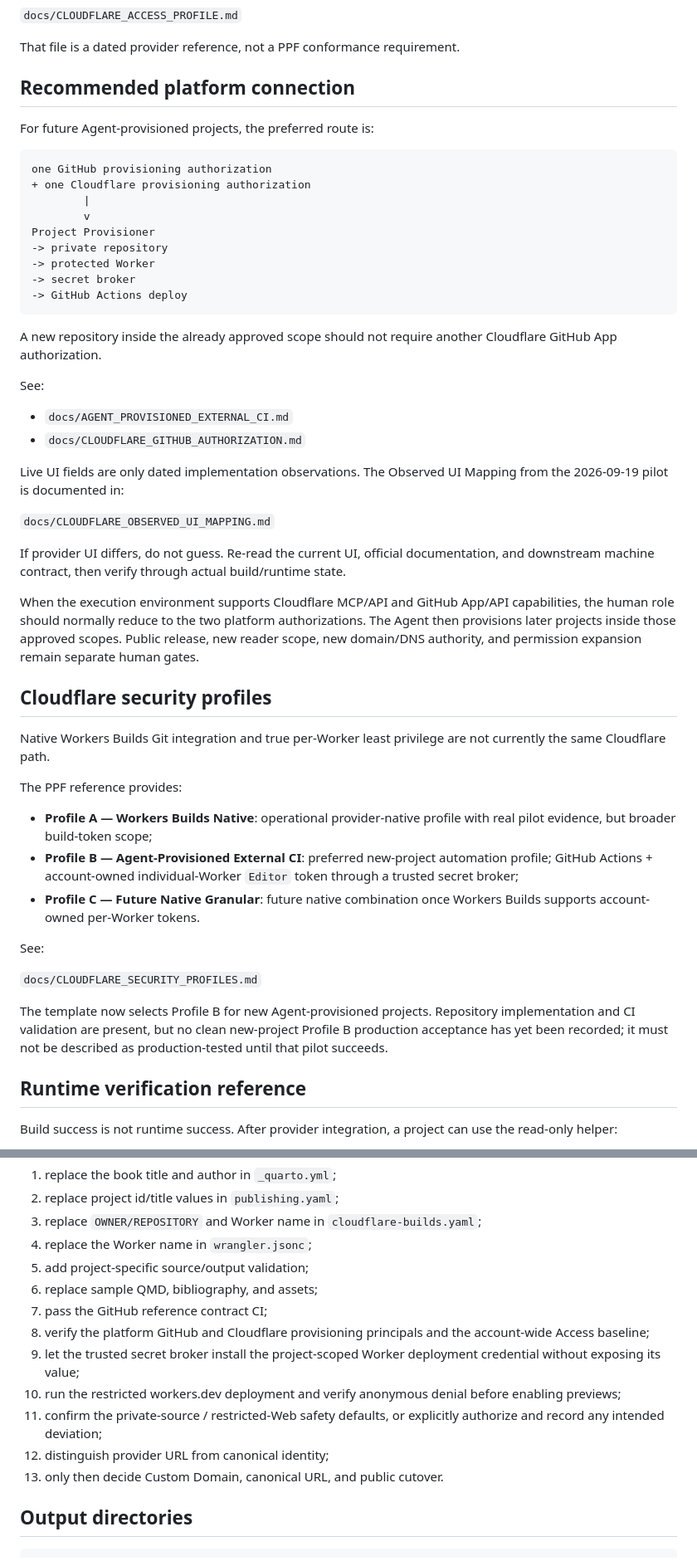
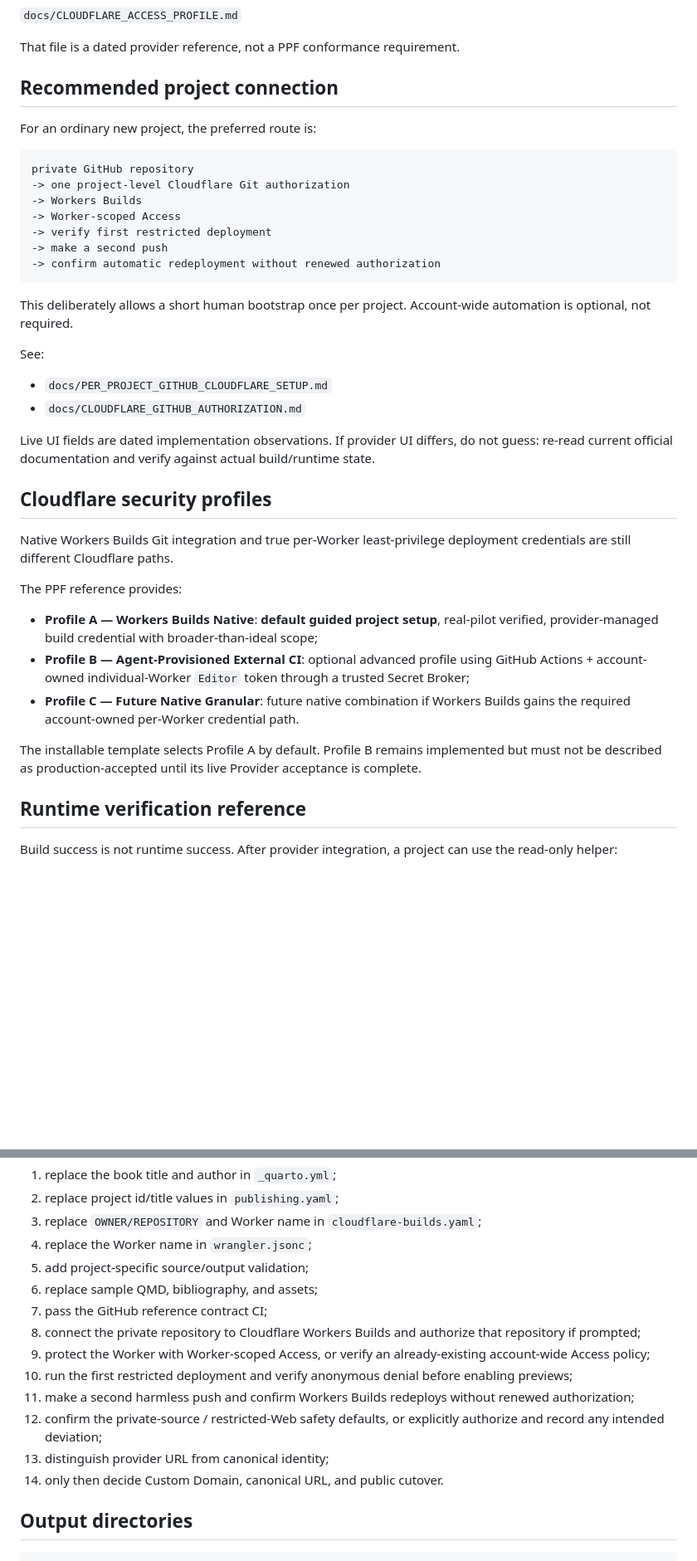
Before and after one commit to ChongLiuPhil/Personal-Publishing-Framework, a Markdown page: templates/quarto-book/README.md, 2 parts joined by grey strips. Shown at 83% size. Drawn GitHub-style; blank space fills up the shorter version.

Commit message:
docs: align Quarto template guide with per-project native default

````diff
--- a/templates/quarto-book/README.md
+++ b/templates/quarto-book/README.md
@@ -114,52 +113,40 @@ When restricted/private Web access is needed, the Cloudflare reference may use C
 
 That file is a dated provider reference, not a PPF conformance requirement.
 
-## Recommended platform connection
+## Recommended project connection
 
-For future Agent-provisioned projects, the preferred route is:
+For an ordinary new project, the preferred route is:
 
 ```text
-one GitHub provisioning authorization
-+ one Cloudflare provisioning authorization
-        |
-        v
-Project Provisioner
--> private repository
--> protected Worker
--> secret broker
--> GitHub Actions deploy
+private GitHub repository
+-> one project-level Cloudflare Git authorization
+-> Workers Builds
+-> Worker-scoped Access
+-> verify first restricted deployment
+-> make a second push
+-> confirm automatic redeployment without renewed authorization
 ```
 
-A new repository inside the already approved scope should not require another Cloudflare GitHub App authorization.
+This deliberately allows a short human bootstrap once per project. Account-wide automation is optional, not required.
 
 See:
 
-- `docs/AGENT_PROVISIONED_EXTERNAL_CI.md`
+- `docs/PER_PROJECT_GITHUB_CLOUDFLARE_SETUP.md`
 - `docs/CLOUDFLARE_GITHUB_AUTHORIZATION.md`
 
-Live UI fields are only dated implementation observations. The Observed UI Mapping from the 2026-09-19 pilot is documented in:
-
-`docs/CLOUDFLARE_OBSERVED_UI_MAPPING.md`
-
-If provider UI differs, do not guess. Re-read the current UI, official documentation, and downstream machine contract, then verify through actual build/runtime state.
-
-When the execution environment supports Cloudflare MCP/API and GitHub App/API capabilities, the human role should normally reduce to the two platform authorizations. The Agent then provisions later projects inside those approved scopes. Public release, new reader scope, new domain/DNS authority, and permission expansion remain separate human gates.
+Live UI fields are dated implementation observations. If provider UI differs, do not guess: re-read current official documentation and verify against actual build/runtime state.
 
 ## Cloudflare security profiles
 
-Native Workers Builds Git integration and true per-Worker least privilege are not currently the same Cloudflare path.
+Native Workers Builds Git integration and true per-Worker least-privilege deployment credentials are still different Cloudflare paths.
 
 The PPF reference provides:
 
-- **Profile A — Workers Builds Native**: operational provider-native profile with real pilot evidence, but broader build-token scope;
-- **Profile B — Agent-Provisioned External CI**: preferred new-project automation profile; GitHub Actions + account-owned individual-Worker `Editor` token through a trusted secret broker;
-- **Profile C — Future Native Granular**: future native combination once Workers Builds supports account-owned per-Worker tokens.
+- **Profile A — Workers Builds Native**: **default guided project setup**, real-pilot verified, provider-managed build credential with broader-than-ideal scope;
+- **Profile B — Agent-Provisioned External CI**: optional advanced profile using GitHub Actions + account-owned individual-Worker `Editor` token through a trusted Secret Broker;
+- **Profile C — Future Native Granular**: future native combination if Workers Builds gains the required account-owned per-Worker credential path.
 
-See:
-
-`docs/CLOUDFLARE_SECURITY_PROFILES.md`
-
-The template now selects Profile B for new Agent-provisioned projects. Repository implementation and CI validation are present, but no clean new-project Profile B production acceptance has yet been recorded; it must not be described as production-tested until that pilot succeeds.
+The installable template selects Profile A by default. Profile B remains implemented but must not be described as production-accepted until its live Provider acceptance is complete.
 
 ## Runtime verification reference
 
@@ -229,12 +213,13 @@ Before adopting the template:
 5. add project-specific source/output validation;
 6. replace sample QMD, bibliography, and assets;
 7. pass the GitHub reference contract CI;
-8. verify the platform GitHub and Cloudflare provisioning principals and the account-wide Access baseline;
-9. let the trusted secret broker install the project-scoped Worker deployment credential without exposing its value;
-10. run the restricted workers.dev deployment and verify anonymous denial before enabling previews;
-11. confirm the private-source / restricted-Web safety defaults, or explicitly authorize and record any intended deviation;
-12. distinguish provider URL from canonical identity;
-13. only then decide Custom Domain, canonical URL, and public cutover.
+8. connect the private repository to Cloudflare Workers Builds and authorize that repository if prompted;
+9. protect the Worker with Worker-scoped Access, or verify an already-existing account-wide Access policy;
+10. run the first restricted deployment and verify anonymous denial before enabling previews;
+11. make a second harmless push and confirm Workers Builds redeploys without renewed authorization;
+12. confirm the private-source / restricted-Web safety defaults, or explicitly authorize and record any intended deviation;
+13. distinguish provider URL from canonical identity;
+14. only then decide Custom Domain, canonical URL, and public cutover.
 
 ## Output directories
 
````
Also changed, not shown: other parts of templates/quarto-book/README.md (+11 -15 lines).
